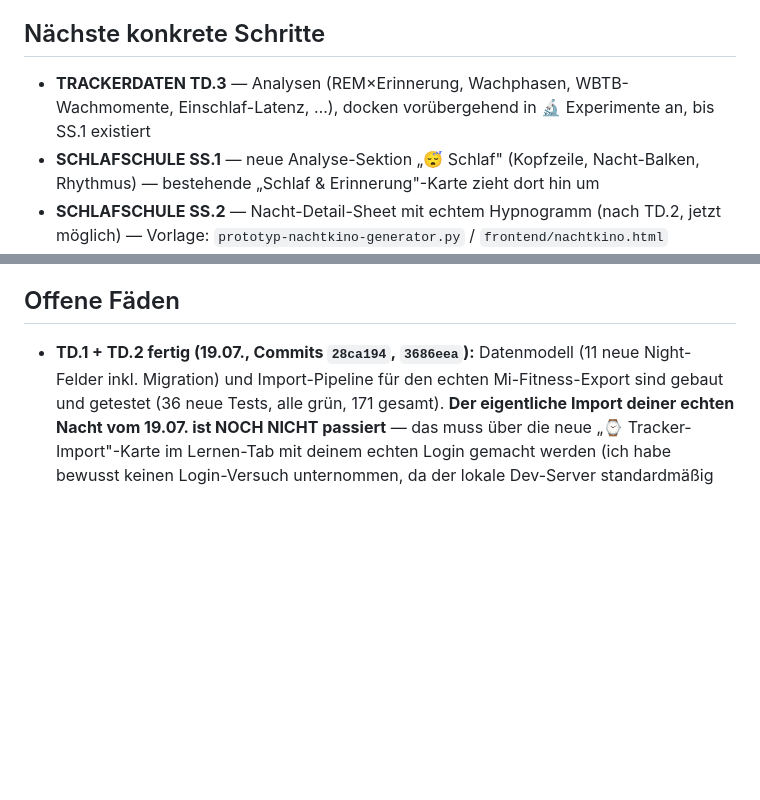
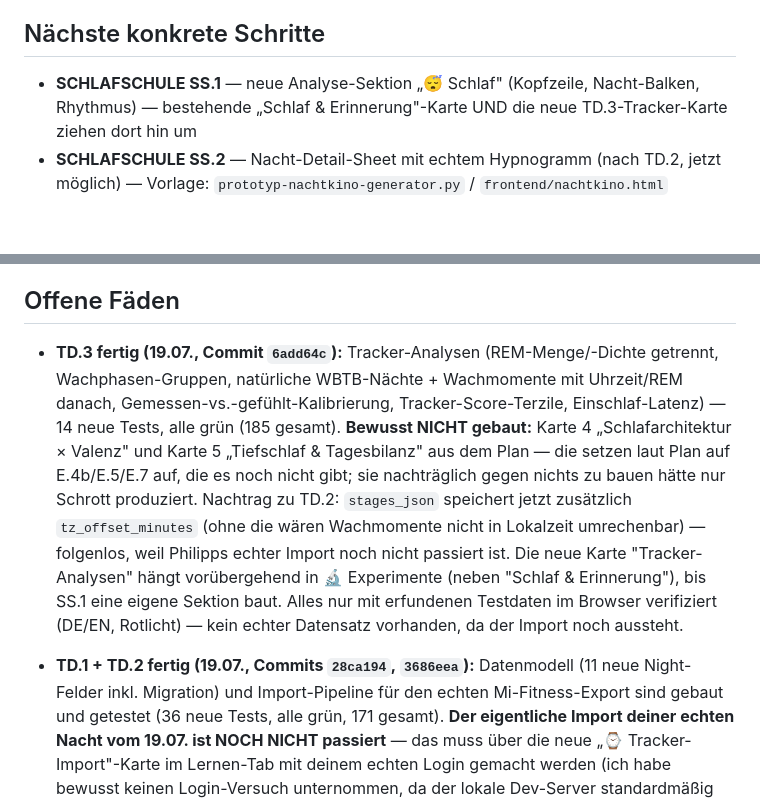
Before and after one commit to Phille2512/klartraum, a Markdown page: offene-punkte.md, 2 parts joined by grey strips. Drawn GitHub-style; blank space fills up the shorter version.

Commit message:
offene-punkte.md: TD.3-Stand nachtragen
Co-Authored-By: Claude Sonnet 5 <noreply@anthropic.com>

```diff
--- a/offene-punkte.md
+++ b/offene-punkte.md
@@ -7,8 +7,7 @@
 
 ## Nächste konkrete Schritte
 
-- **TRACKERDATEN TD.3** — Analysen (REM×Erinnerung, Wachphasen, WBTB-Wachmomente, Einschlaf-Latenz, …), docken vorübergehend in 🔬 Experimente an, bis SS.1 existiert
-- **SCHLAFSCHULE SS.1** — neue Analyse-Sektion „😴 Schlaf" (Kopfzeile, Nacht-Balken, Rhythmus) — bestehende „Schlaf & Erinnerung"-Karte zieht dort hin um
+- **SCHLAFSCHULE SS.1** — neue Analyse-Sektion „😴 Schlaf" (Kopfzeile, Nacht-Balken, Rhythmus) — bestehende „Schlaf & Erinnerung"-Karte UND die neue TD.3-Tracker-Karte ziehen dort hin um
 - **SCHLAFSCHULE SS.2** — Nacht-Detail-Sheet mit echtem Hypnogramm (nach TD.2, jetzt möglich) — Vorlage: `prototyp-nachtkino-generator.py` / `frontend/nachtkino.html`
 - **SS.3/SS.4** — Wissens-Kapitel im Lernen-Tab, Verzahnung
 - **M.5 nachträglich im Blick behalten:** Da der Praxistest übersprungen wurde, lohnt sich in den nächsten Tagen ein wacheres Auge auf Rückmeldungen (eigene Nutzung + Freunde) statt der ursprünglich geplanten zwei stillen Testwochen. Insbesondere: Toggle-Nutzung, ob die Default-Aufklapp-Zustände der Gruppen-Karten passen.
@@ -18,6 +17,7 @@
 
 ## Offene Fäden
 
+- **TD.3 fertig (19.07., Commit `6add64c`):** Tracker-Analysen (REM-Menge/-Dichte getrennt, Wachphasen-Gruppen, natürliche WBTB-Nächte + Wachmomente mit Uhrzeit/REM danach, Gemessen-vs.-gefühlt-Kalibrierung, Tracker-Score-Terzile, Einschlaf-Latenz) — 14 neue Tests, alle grün (185 gesamt). **Bewusst NICHT gebaut:** Karte 4 „Schlafarchitektur × Valenz" und Karte 5 „Tiefschlaf & Tagesbilanz" aus dem Plan — die setzen laut Plan auf E.4b/E.5/E.7 auf, die es noch nicht gibt; sie nachträglich gegen nichts zu bauen hätte nur Schrott produziert. Nachtrag zu TD.2: `stages_json` speichert jetzt zusätzlich `tz_offset_minutes` (ohne die wären Wachmomente nicht in Lokalzeit umrechenbar) — folgenlos, weil Philipps echter Import noch nicht passiert ist. Die neue Karte "Tracker-Analysen" hängt vorübergehend in 🔬 Experimente (neben "Schlaf & Erinnerung"), bis SS.1 eine eigene Sektion baut. Alles nur mit erfundenen Testdaten im Browser verifiziert (DE/EN, Rotlicht) — kein echter Datensatz vorhanden, da der Import noch aussteht.
 - **TD.1 + TD.2 fertig (19.07., Commits `28ca194`, `3686eea`):** Datenmodell (11 neue Night-Felder inkl. Migration) und Import-Pipeline für den echten Mi-Fitness-Export sind gebaut und getestet (36 neue Tests, alle grün, 171 gesamt). **Der eigentliche Import deiner echten Nacht vom 19.07. ist NOCH NICHT passiert** — das muss über die neue „⌚ Tracker-Import"-Karte im Lernen-Tab mit deinem echten Login gemacht werden (ich habe bewusst keinen Login-Versuch unternommen, da der lokale Dev-Server standardmäßig auf dein echtes `~/Traumader`-Datenverzeichnis zeigt und ich dort nichts anfassen wollte, das mit Auth zusammenhängt). Lade dort deine `*_hlth_center_fitness_data.csv` hoch (die Score-Datei optional dazu), Modus „Nur leere Nächte füllen" reicht als Standard.
 - **Zwischenfall (19.07.):** Während der TD.2-Arbeit lief die Festplatte kurz komplett voll (0 Byte frei) — vermutlich hat sich das zuvor gecheckte macOS-Tahoe-Update im Hintergrund angefangen herunterzuladen. Kein Datenverlust: der betroffene Dateischreibvorgang wurde sauber abgebrochen (Datei existierte danach schlicht nicht), Git-Historie unberührt. Nach Freiräumen (~2,9 GB) normal weitergemacht. Falls der Speicher wieder eng wird: das Tahoe-Update im Hintergrund im Auge behalten.
 - Der neue Adapter erwartet exakt Philipps Export-Struktur (`Uid,Sid,Key,Time,Value,UpdateTime`, State-Codes 2/3/4/5) — falls ein künftiger Mi-Fitness-App-Update das Format ändert, zeigt sich das über den Fehlercode `tracker_import_bad_format` bzw. `tracker_import_no_sleep_data`.
```
